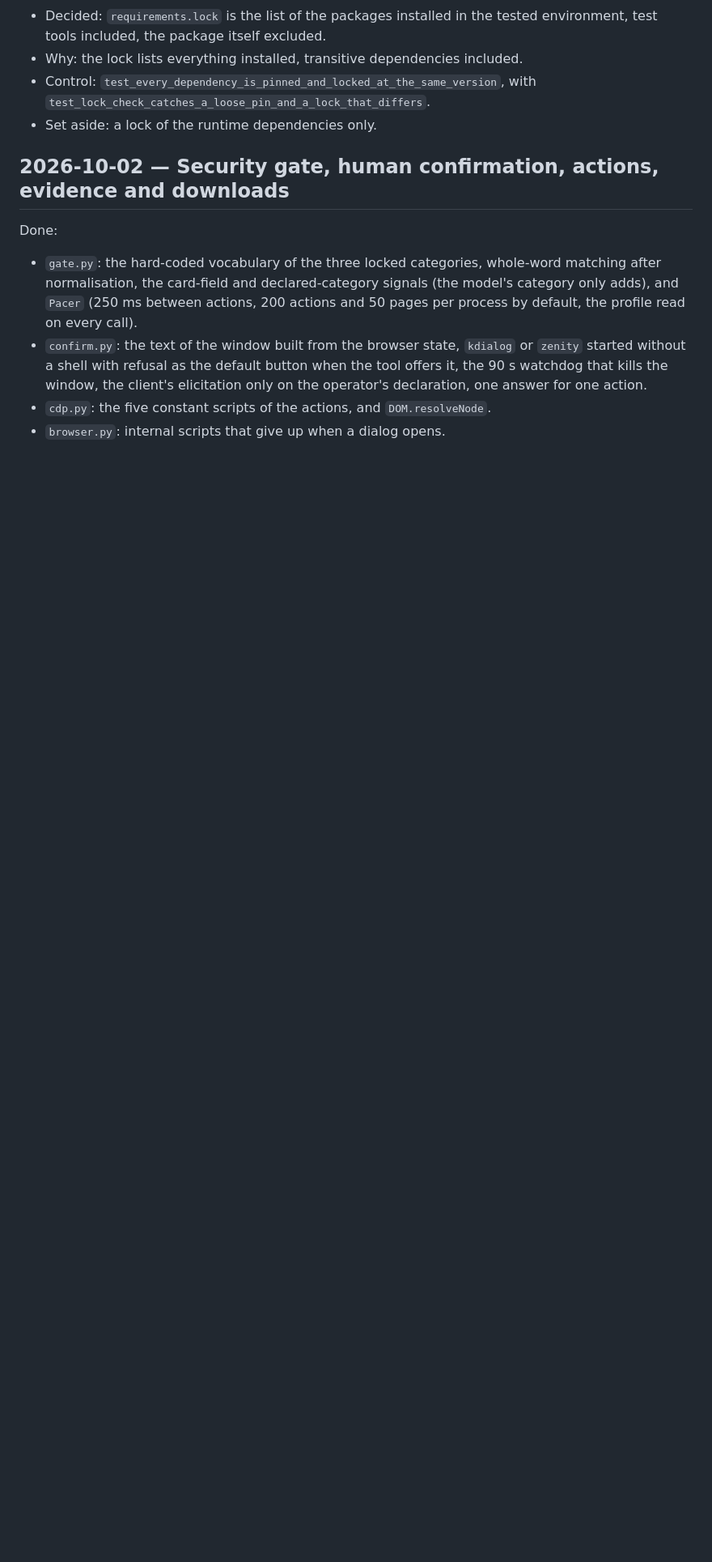
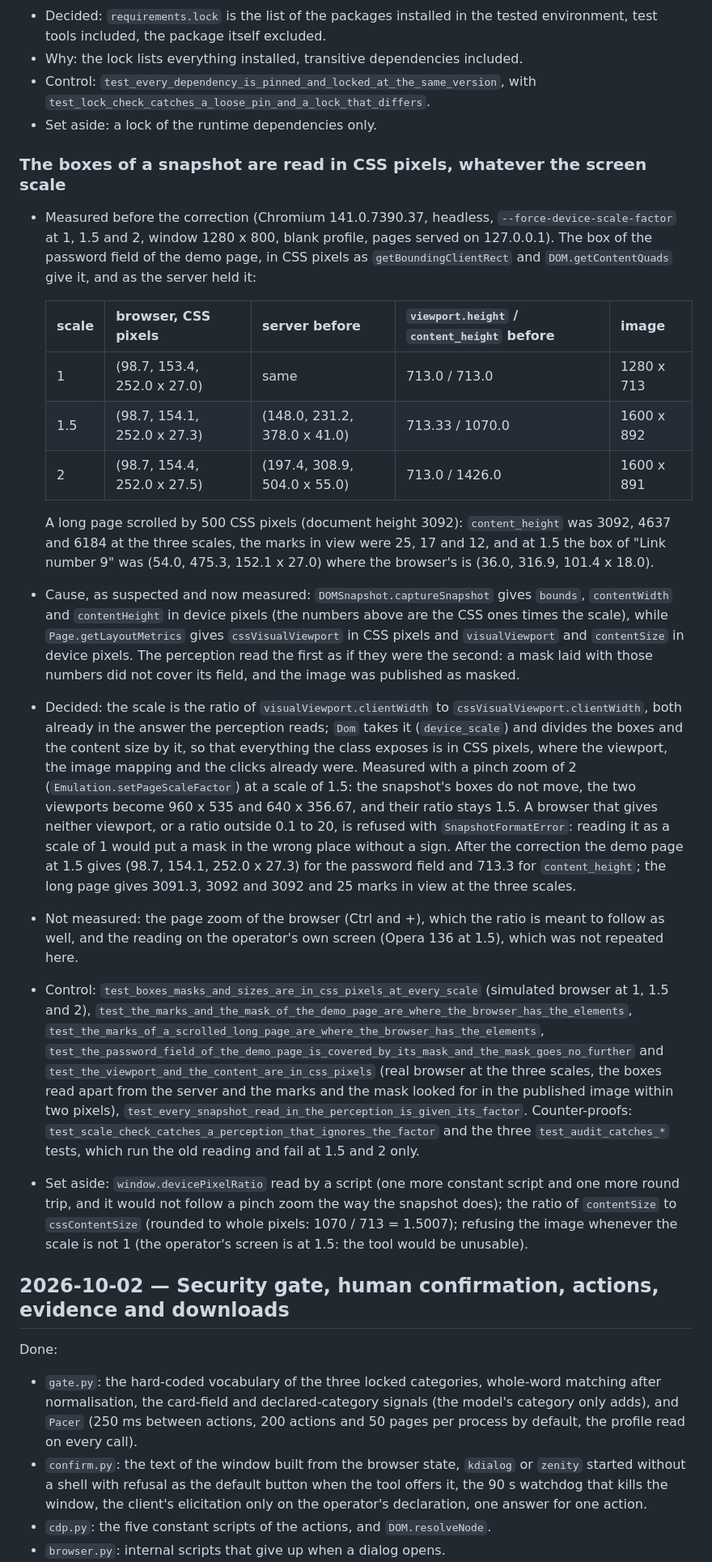
Before and after one commit to RonanDavalan/mcp-server-diwall-browser, a Markdown page: docs/JOURNAL.md, the part around the change. Shown at 81% size. GitHub-like rendering; blank space fills up the shorter version.

Commit message:
Record the decision on the screen scale with what was measured
The journal says what was measured at scales of 1, 1.5 and 2 before the
correction and after it, why the factor is the ratio of the two
viewports, what a pinch zoom does to it, what was not measured, and what
was set aside: a script for the pixel ratio, the content sizes, and
refusing the image whenever the scale is not 1.

Co-Authored-By: Claude Sonnet 5.5 <noreply@anthropic.com>
Claude-Session: https://claude.ai/code/session_01DAhEeJH38wb35fQTdaxmfC

```diff
--- a/docs/JOURNAL.md
+++ b/docs/JOURNAL.md
@@ -751,6 +751,53 @@ set aside.
   `test_lock_check_catches_a_loose_pin_and_a_lock_that_differs`.
 - Set aside: a lock of the runtime dependencies only.
 
+### The boxes of a snapshot are read in CSS pixels, whatever the screen scale
+
+- Measured before the correction (Chromium 141.0.7390.37, headless, `--force-device-scale-factor`
+  at 1, 1.5 and 2, window 1280 x 800, blank profile, pages served on 127.0.0.1). The box of the
+  password field of the demo page, in CSS pixels as `getBoundingClientRect` and
+  `DOM.getContentQuads` give it, and as the server held it:
+
+  | scale | browser, CSS pixels | server before | `viewport.height` / `content_height` before | image |
+  |---|---|---|---|---|
+  | 1 | (98.7, 153.4, 252.0 x 27.0) | same | 713.0 / 713.0 | 1280 x 713 |
+  | 1.5 | (98.7, 154.1, 252.0 x 27.3) | (148.0, 231.2, 378.0 x 41.0) | 713.33 / 1070.0 | 1600 x 892 |
+  | 2 | (98.7, 154.4, 252.0 x 27.5) | (197.4, 308.9, 504.0 x 55.0) | 713.0 / 1426.0 | 1600 x 891 |
+
+  A long page scrolled by 500 CSS pixels (document height 3092): `content_height` was 3092, 4637 and
+  6184 at the three scales, the marks in view were 25, 17 and 12, and at 1.5 the box of
+  "Link number 9" was (54.0, 475.3, 152.1 x 27.0) where the browser's is (36.0, 316.9, 101.4 x 18.0).
+- Cause, as suspected and now measured: `DOMSnapshot.captureSnapshot` gives `bounds`, `contentWidth`
+  and `contentHeight` in device pixels (the numbers above are the CSS ones times the scale), while
+  `Page.getLayoutMetrics` gives `cssVisualViewport` in CSS pixels and `visualViewport` and
+  `contentSize` in device pixels. The perception read the first as if they were the second: a mask
+  laid with those numbers did not cover its field, and the image was published as masked.
+- Decided: the scale is the ratio of `visualViewport.clientWidth` to `cssVisualViewport.clientWidth`,
+  both already in the answer the perception reads; `Dom` takes it (`device_scale`) and divides the
+  boxes and the content size by it, so that everything the class exposes is in CSS pixels, where
+  the viewport, the image mapping and the clicks already were. Measured with a pinch zoom of 2
+  (`Emulation.setPageScaleFactor`) at a scale of 1.5: the snapshot's boxes do not move, the two
+  viewports become 960 x 535 and 640 x 356.67, and their ratio stays 1.5. A browser that gives
+  neither viewport, or a ratio outside 0.1 to 20, is refused with `SnapshotFormatError`: reading it
+  as a scale of 1 would put a mask in the wrong place without a sign. After the correction the
+  demo page at 1.5 gives (98.7, 154.1, 252.0 x 27.3) for the password field and 713.3 for
+  `content_height`; the long page gives 3091.3, 3092 and 3092 and 25 marks in view at the three scales.
+- Not measured: the page zoom of the browser (Ctrl and +), which the ratio is meant to follow as
+  well, and the reading on the operator's own screen (Opera 136 at 1.5), which was not repeated here.
+- Control: `test_boxes_masks_and_sizes_are_in_css_pixels_at_every_scale` (simulated browser at 1, 1.5
+  and 2), `test_the_marks_and_the_mask_of_the_demo_page_are_where_the_browser_has_the_elements`,
+  `test_the_marks_of_a_scrolled_long_page_are_where_the_browser_has_the_elements`,
+  `test_the_password_field_of_the_demo_page_is_covered_by_its_mask_and_the_mask_goes_no_further` and
+  `test_the_viewport_and_the_content_are_in_css_pixels` (real browser at the three scales, the boxes
+  read apart from the server and the marks and the mask looked for in the published image within
+  two pixels), `test_every_snapshot_read_in_the_perception_is_given_its_factor`. Counter-proofs:
+  `test_scale_check_catches_a_perception_that_ignores_the_factor` and the three
+  `test_audit_catches_*` tests, which run the old reading and fail at 1.5 and 2 only.
+- Set aside: `window.devicePixelRatio` read by a script (one more constant script and one more
+  round trip, and it would not follow a pinch zoom the way the snapshot does); the ratio of
+  `contentSize` to `cssContentSize` (rounded to whole pixels: 1070 / 713 = 1.5007); refusing the
+  image whenever the scale is not 1 (the operator's screen is at 1.5: the tool would be unusable).
+
 ## 2026-10-02 — Security gate, human confirmation, actions, evidence and downloads
 
 Done:
```
